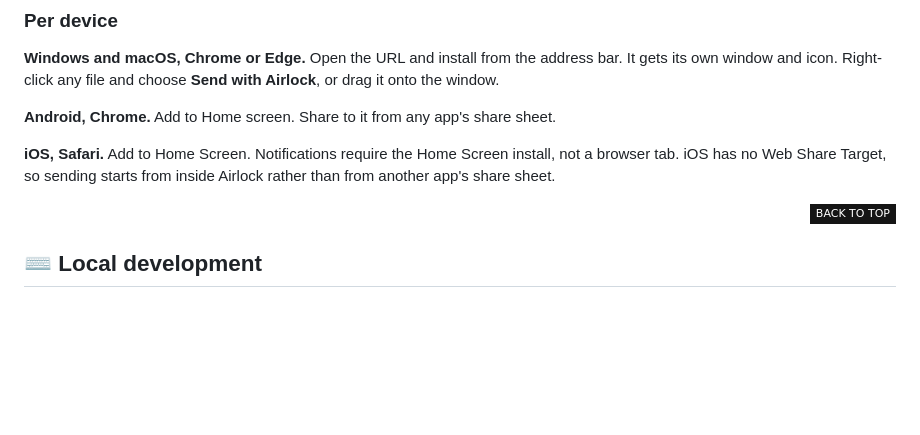
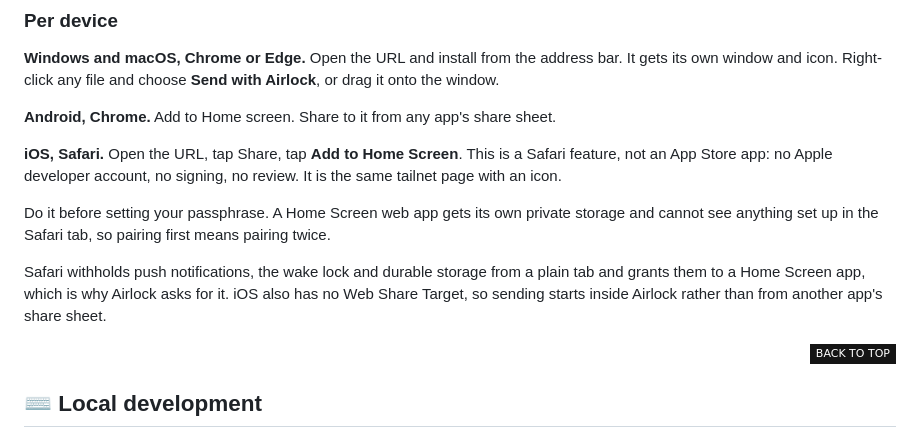
Before and after one commit to ahnafnafee/airlock, a Markdown page: README.md, the part around the change. GitHub-like rendering; badges without logos; blank space fills up the shorter version.

Commit message:
docs: say plainly that add to home screen is not an app store app

```diff
--- a/README.md
+++ b/README.md
@@ -226,7 +226,11 @@ Tailnet mode is chosen with `--tailscale-mode`, and the flag defaults to `host`,
 
 **Android, Chrome.** Add to Home screen. Share to it from any app's share sheet.
 
-**iOS, Safari.** Add to Home Screen. Notifications require the Home Screen install, not a browser tab. iOS has no Web Share Target, so sending starts from inside Airlock rather than from another app's share sheet.
+**iOS, Safari.** Open the URL, tap Share, tap **Add to Home Screen**. This is a Safari feature, not an App Store app: no Apple developer account, no signing, no review. It is the same tailnet page with an icon.
+
+Do it before setting your passphrase. A Home Screen web app gets its own private storage and cannot see anything set up in the Safari tab, so pairing first means pairing twice.
+
+Safari withholds push notifications, the wake lock and durable storage from a plain tab and grants them to a Home Screen app, which is why Airlock asks for it. iOS also has no Web Share Target, so sending starts inside Airlock rather than from another app's share sheet.
 
 <div align="right">
 
```
Also changed, not shown: 2 other files.
